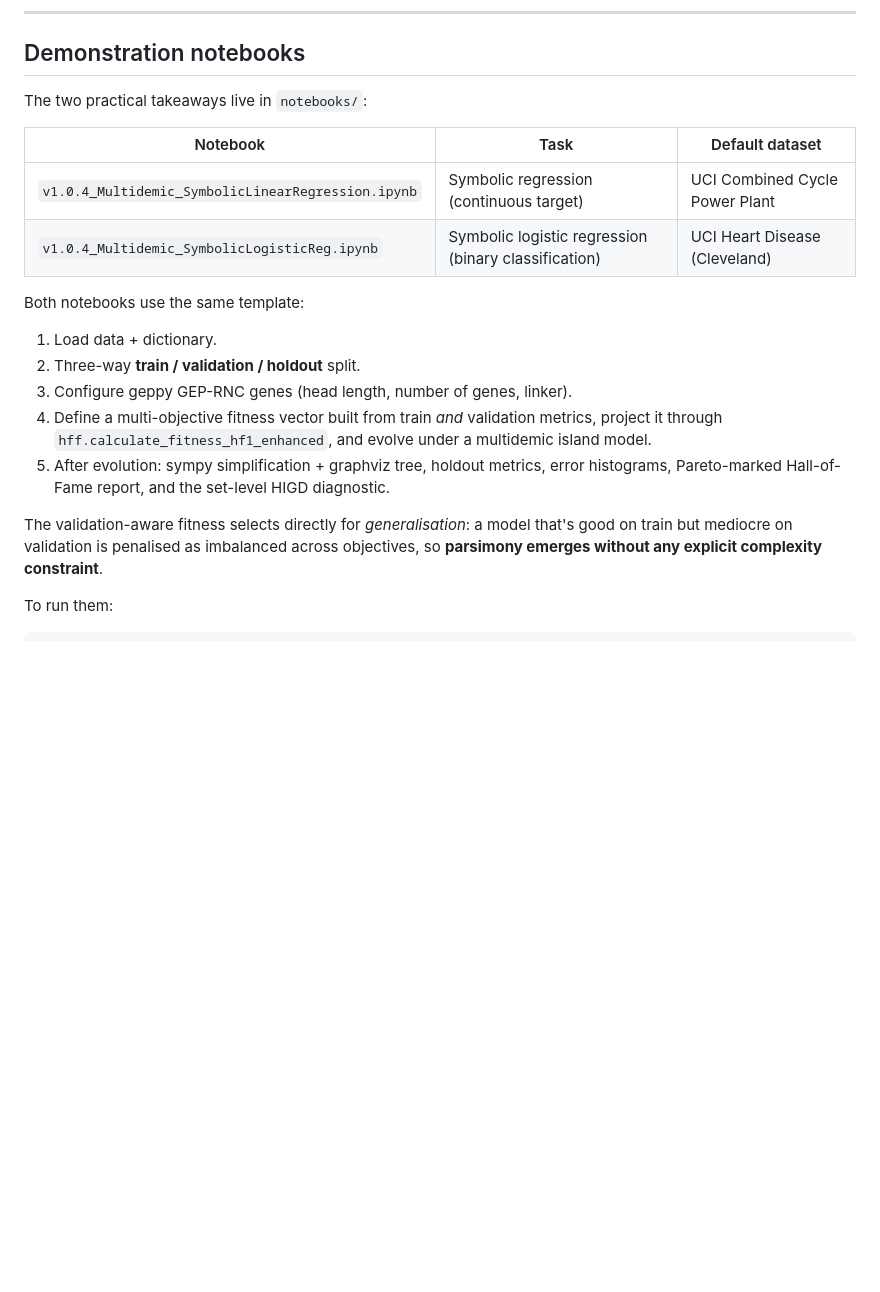
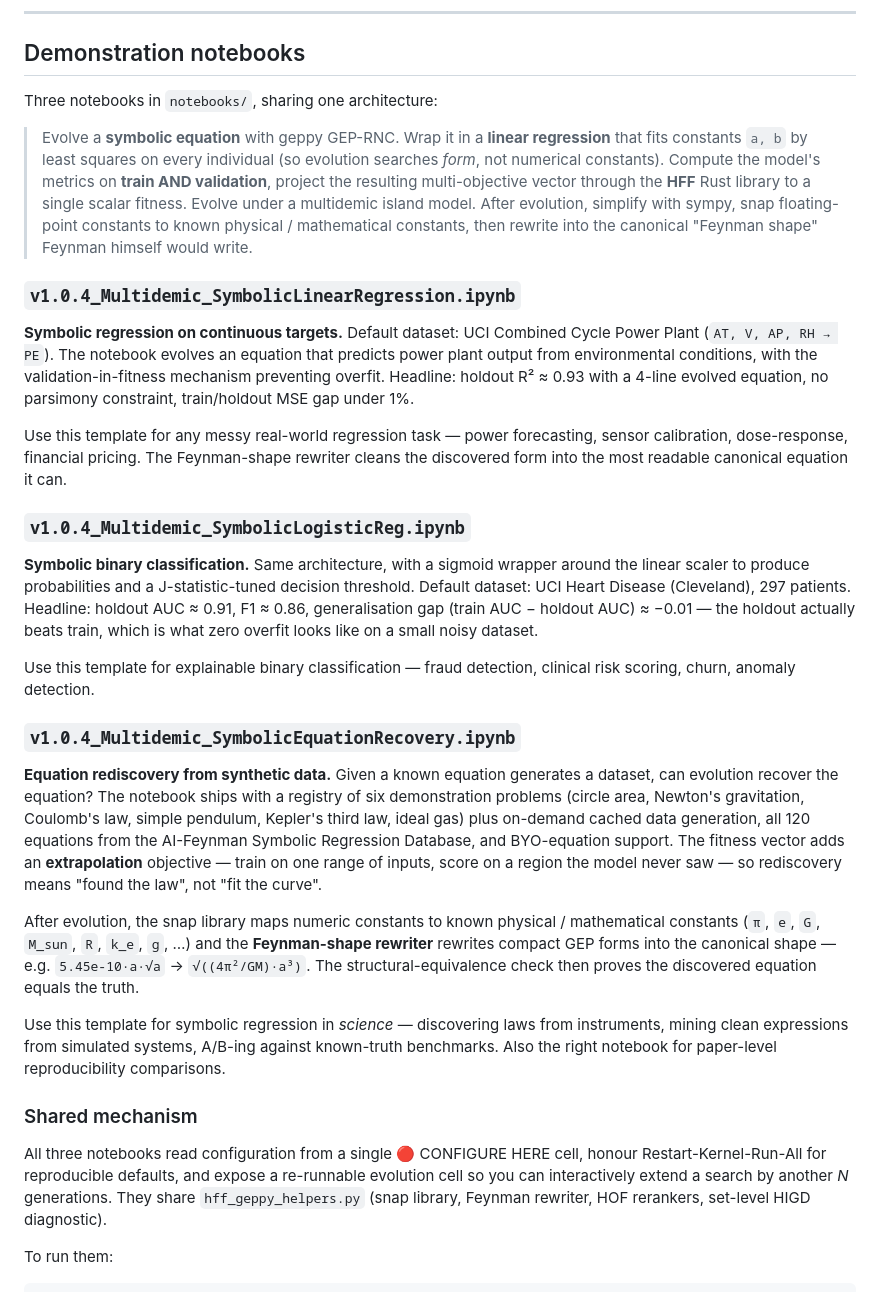
Before and after one commit to Gamakon/HFF, a Markdown page: README.md, the part around the change. Rendered like a GitHub page; blank space fills up the shorter version.

Commit message:
README: rewrite the demonstration-notebooks section for v1.0.4
The repository now ships three v1.0.4 notebooks, not two. Updates the
section to describe each (regression, classification, equation
recovery), highlights the shared architecture (symbolic + LSM
constants + val-aware HFF + multidemic + snap + Feynman shape), and
notes which dataset and headline result is bundled with each.

Adds a short "shared mechanism" paragraph so a reader landing on the
README understands the three are sister documents, not three
unrelated demos.

```diff
--- a/README.md
+++ b/README.md
@@ -112,29 +112,74 @@ The same surface is also exposed via a C ABI when built with
 
 ## Demonstration notebooks
 
-The two practical takeaways live in `notebooks/`:
+Three notebooks in `notebooks/`, sharing one architecture:
 
-| Notebook | Task | Default dataset |
-|---|---|---|
-| `v1.0.4_Multidemic_SymbolicLinearRegression.ipynb` | Symbolic regression (continuous target) | UCI Combined Cycle Power Plant |
-| `v1.0.4_Multidemic_SymbolicLogisticReg.ipynb` | Symbolic logistic regression (binary classification) | UCI Heart Disease (Cleveland) |
+> Evolve a **symbolic equation** with geppy GEP-RNC. Wrap it in a **linear
+> regression** that fits constants `a, b` by least squares on every
+> individual (so evolution searches *form*, not numerical constants).
+> Compute the model's metrics on **train AND validation**, project the
+> resulting multi-objective vector through the **HFF** Rust library to a
+> single scalar fitness. Evolve under a multidemic island model. After
+> evolution, simplify with sympy, snap floating-point constants to known
+> physical / mathematical constants, then rewrite into the canonical
+> "Feynman shape" Feynman himself would write.
 
-Both notebooks use the same template:
+### `v1.0.4_Multidemic_SymbolicLinearRegression.ipynb`
 
-1. Load data + dictionary.
-2. Three-way **train / validation / holdout** split.
-3. Configure geppy GEP-RNC genes (head length, number of genes, linker).
-4. Define a multi-objective fitness vector built from train *and* validation
-   metrics, project it through `hff.calculate_fitness_hf1_enhanced`, and
-   evolve under a multidemic island model.
-5. After evolution: sympy simplification + graphviz tree, holdout metrics,
-   error histograms, Pareto-marked Hall-of-Fame report, and the set-level
-   HIGD diagnostic.
+**Symbolic regression on continuous targets.** Default dataset: UCI Combined
+Cycle Power Plant (`AT, V, AP, RH → PE`). The notebook evolves an equation
+that predicts power plant output from environmental conditions, with the
+validation-in-fitness mechanism preventing overfit. Headline: holdout R² ≈
+0.93 with a 4-line evolved equation, no parsimony constraint, train/holdout
+MSE gap under 1%.
 
-The validation-aware fitness selects directly for *generalisation*: a model
-that's good on train but mediocre on validation is penalised as imbalanced
-across objectives, so **parsimony emerges without any explicit complexity
-constraint**.
+Use this template for any messy real-world regression task — power
+forecasting, sensor calibration, dose-response, financial pricing. The
+Feynman-shape rewriter cleans the discovered form into the most readable
+canonical equation it can.
+
+### `v1.0.4_Multidemic_SymbolicLogisticReg.ipynb`
+
+**Symbolic binary classification.** Same architecture, with a sigmoid wrapper
+around the linear scaler to produce probabilities and a J-statistic-tuned
+decision threshold. Default dataset: UCI Heart Disease (Cleveland), 297
+patients. Headline: holdout AUC ≈ 0.91, F1 ≈ 0.86, generalisation gap
+(train AUC − holdout AUC) ≈ −0.01 — the holdout actually beats train,
+which is what zero overfit looks like on a small noisy dataset.
+
+Use this template for explainable binary classification — fraud detection,
+clinical risk scoring, churn, anomaly detection.
+
+### `v1.0.4_Multidemic_SymbolicEquationRecovery.ipynb`
+
+**Equation rediscovery from synthetic data.** Given a known equation
+generates a dataset, can evolution recover the equation? The notebook ships
+with a registry of six demonstration problems (circle area, Newton's
+gravitation, Coulomb's law, simple pendulum, Kepler's third law, ideal gas)
+plus on-demand cached data generation, all 120 equations from the AI-Feynman
+Symbolic Regression Database, and BYO-equation support. The fitness vector
+adds an **extrapolation** objective — train on one range of inputs, score
+on a region the model never saw — so rediscovery means "found the law", not
+"fit the curve".
+
+After evolution, the snap library maps numeric constants to known physical
+/ mathematical constants (`π`, `e`, `G`, `M_sun`, `R`, `k_e`, `g`, …) and
+the **Feynman-shape rewriter** rewrites compact GEP forms into the canonical
+shape — e.g. `5.45e-10·a·√a` → `√((4π²/GM)·a³)`. The structural-equivalence
+check then proves the discovered equation equals the truth.
+
+Use this template for symbolic regression in *science* — discovering laws
+from instruments, mining clean expressions from simulated systems, A/B-ing
+against known-truth benchmarks. Also the right notebook for paper-level
+reproducibility comparisons.
+
+### Shared mechanism
+
+All three notebooks read configuration from a single 🔴 CONFIGURE HERE cell,
+honour Restart-Kernel-Run-All for reproducible defaults, and expose a
+re-runnable evolution cell so you can interactively extend a search by
+another *N* generations. They share `hff_geppy_helpers.py` (snap library,
+Feynman rewriter, HOF rerankers, set-level HIGD diagnostic).
 
 To run them:
 
```
